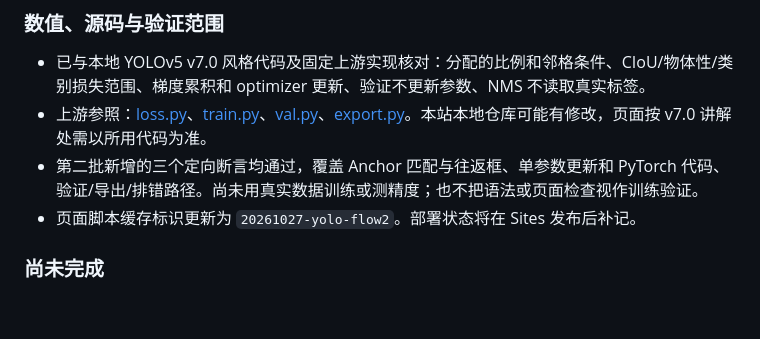
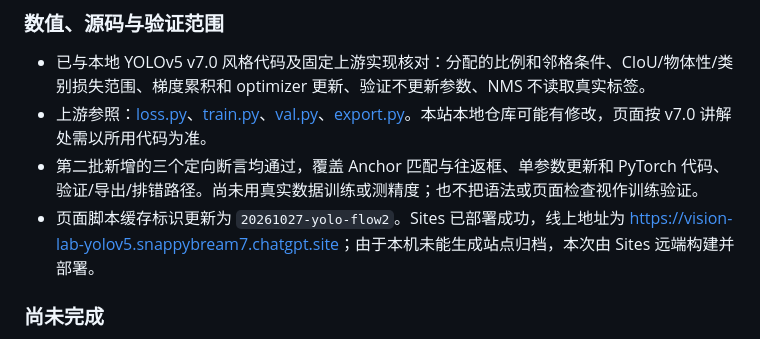
Before and after one commit to wawjswt/LearningYolo, a Markdown page: docs/reviews/2026-10-27-YOLO教学改进实施记录.md, the part around the change. Rendered like a GitHub page; blank space fills up the shorter version.

Commit message:
Update Site source

```diff
--- a/docs/reviews/2026-10-27-YOLO教学改进实施记录.md
+++ b/docs/reviews/2026-10-27-YOLO教学改进实施记录.md
@@ -150,7 +150,7 @@
 - 已与本地 YOLOv5 v7.0 风格代码及固定上游实现核对：分配的比例和邻格条件、CIoU/物体性/类别损失范围、梯度累积和 optimizer 更新、验证不更新参数、NMS 不读取真实标签。
 - 上游参照：[loss.py](https://github.com/ultralytics/yolov5/blob/v7.0/utils/loss.py)、[train.py](https://github.com/ultralytics/yolov5/blob/v7.0/train.py)、[val.py](https://github.com/ultralytics/yolov5/blob/v7.0/val.py)、[export.py](https://github.com/ultralytics/yolov5/blob/v7.0/export.py)。本站本地仓库可能有修改，页面按 v7.0 讲解处需以所用代码为准。
 - 第二批新增的三个定向断言均通过，覆盖 Anchor 匹配与往返框、单参数更新和 PyTorch 代码、验证/导出/排错路径。尚未用真实数据训练或测精度；也不把语法或页面检查视作训练验证。
-- 页面脚本缓存标识更新为 `20261027-yolo-flow2`。部署状态将在 Sites 发布后补记。
+- 页面脚本缓存标识更新为 `20261027-yolo-flow2`。Sites 已部署成功，线上地址为 <https://vision-lab-yolov5.snappybream7.chatgpt.site>；由于本机未能生成站点归档，本次由 Sites 远端构建并部署。
 
 ### 尚未完成
 
```
